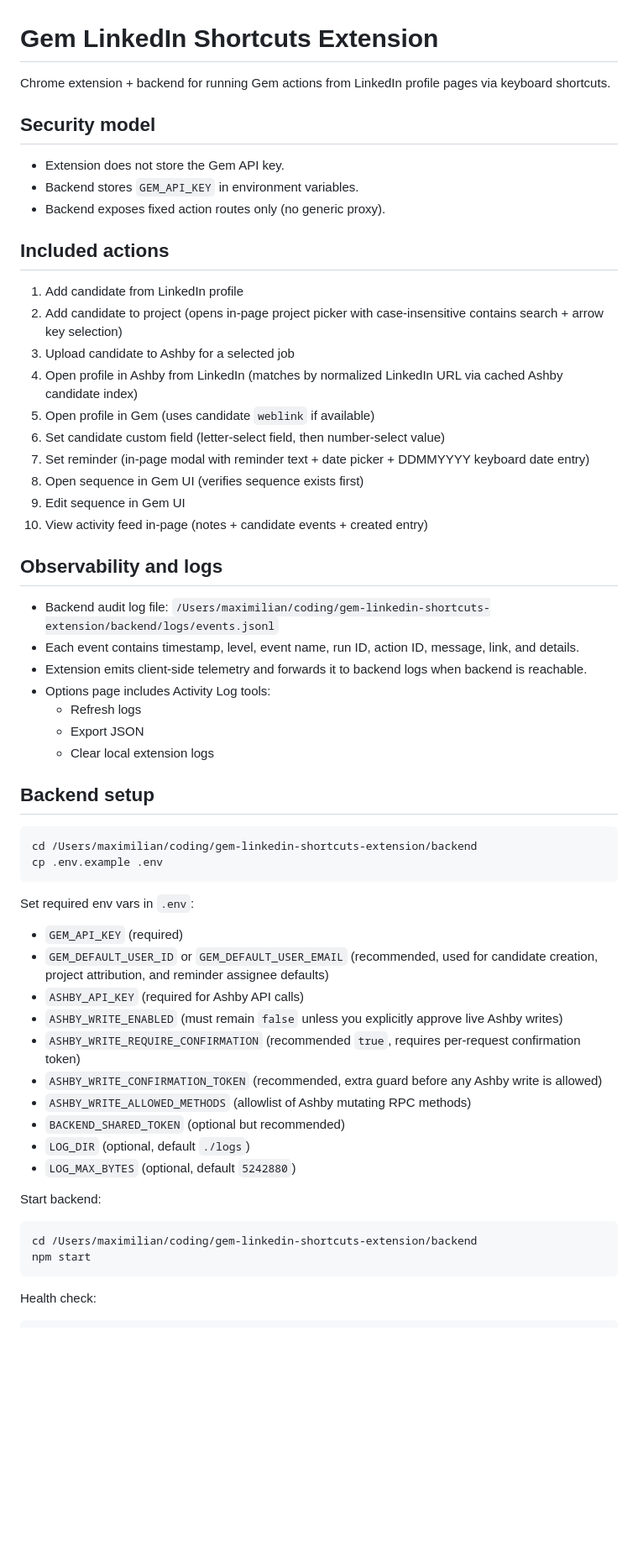
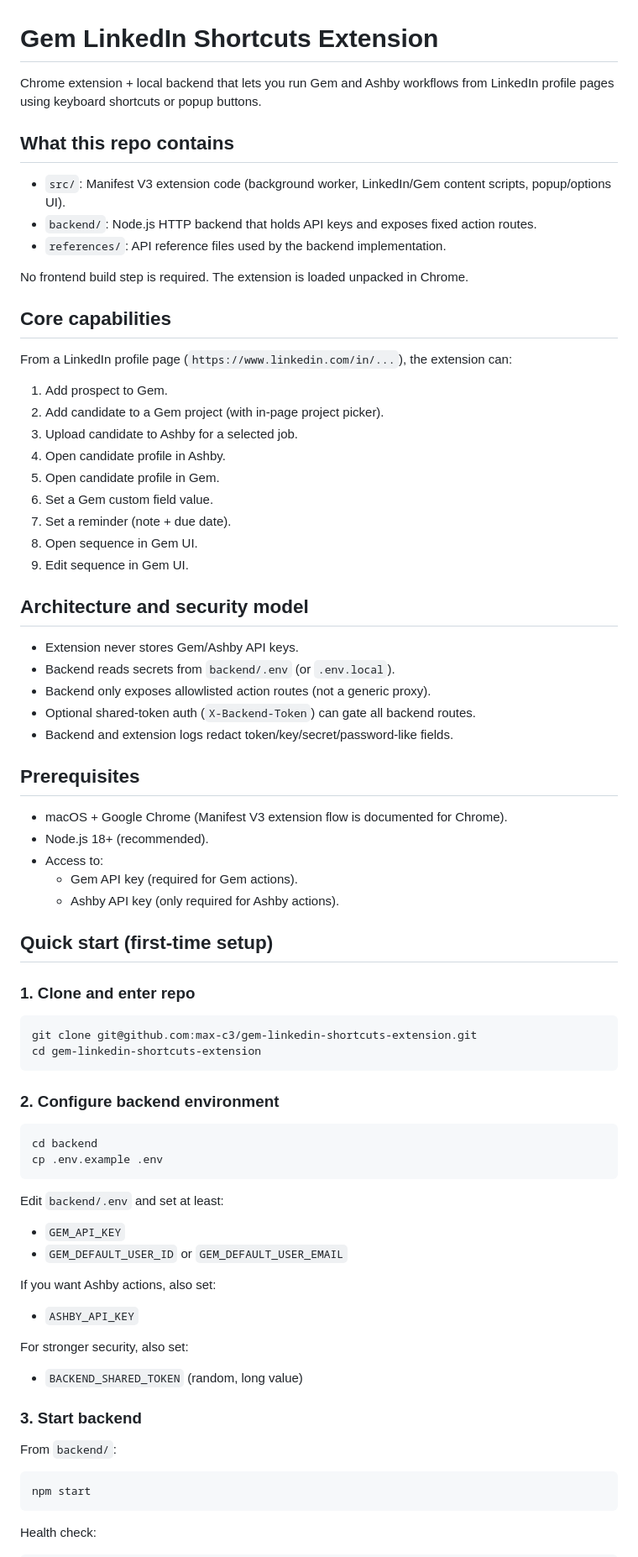
Before and after one commit to Max-c3/gem-linkedin-shortcuts-extension, a Markdown page: README.md, the part around one of its changes. Shown at 84% size. Drawn GitHub-style; blank space fills up the shorter version.

Commit message:
docs: rewrite README with complete setup and onboarding guide

````diff
--- a/README.md
+++ b/README.md
@@ -1,60 +1,79 @@
 # Gem LinkedIn Shortcuts Extension
 
-Chrome extension + backend for running Gem actions from LinkedIn profile pages via keyboard shortcuts.
+Chrome extension + local backend that lets you run Gem and Ashby workflows from LinkedIn profile pages using keyboard shortcuts or popup buttons.
 
-## Security model
+## What this repo contains
 
-- Extension does not store the Gem API key.
-- Backend stores `GEM_API_KEY` in environment variables.
-- Backend exposes fixed action routes only (no generic proxy).
+- `src/`: Manifest V3 extension code (background worker, LinkedIn/Gem content scripts, popup/options UI).
+- `backend/`: Node.js HTTP backend that holds API keys and exposes fixed action routes.
+- `references/`: API reference files used by the backend implementation.
 
-## Included actions
+No frontend build step is required. The extension is loaded unpacked in Chrome.
 
-1. Add candidate from LinkedIn profile
-2. Add candidate to project (opens in-page project picker with case-insensitive contains search + arrow key selection)
-3. Upload candidate to Ashby for a selected job
-4. Open profile in Ashby from LinkedIn (matches by normalized LinkedIn URL via cached Ashby candidate index)
-5. Open profile in Gem (uses candidate `weblink` if available)
-6. Set candidate custom field (letter-select field, then number-select value)
-7. Set reminder (in-page modal with reminder text + date picker + DDMMYYYY keyboard date entry)
-8. Open sequence in Gem UI (verifies sequence exists first)
-9. Edit sequence in Gem UI
-10. View activity feed in-page (notes + candidate events + created entry)
+## Core capabilities
 
-## Observability and logs
+From a LinkedIn profile page (`https://www.linkedin.com/in/...`), the extension can:
 
-- Backend audit log file: `/Users/maximilian/coding/gem-linkedin-shortcuts-extension/backend/logs/events.jsonl`
-- Each event contains timestamp, level, event name, run ID, action ID, message, link, and details.
-- Extension emits client-side telemetry and forwards it to backend logs when backend is reachable.
-- Options page includes Activity Log tools:
-  - Refresh logs
-  - Export JSON
-  - Clear local extension logs
+1. Add prospect to Gem.
+2. Add candidate to a Gem project (with in-page project picker).
+3. Upload candidate to Ashby for a selected job.
+4. Open candidate profile in Ashby.
+5. Open candidate profile in Gem.
+6. Set a Gem custom field value.
+7. Set a reminder (note + due date).
+8. Open sequence in Gem UI.
+9. Edit sequence in Gem UI.
 
-## Backend setup
+## Architecture and security model
+
+- Extension never stores Gem/Ashby API keys.
+- Backend reads secrets from `backend/.env` (or `.env.local`).
+- Backend only exposes allowlisted action routes (not a generic proxy).
+- Optional shared-token auth (`X-Backend-Token`) can gate all backend routes.
+- Backend and extension logs redact token/key/secret/password-like fields.
+
+## Prerequisites
+
+- macOS + Google Chrome (Manifest V3 extension flow is documented for Chrome).
+- Node.js 18+ (recommended).
+- Access to:
+  - Gem API key (required for Gem actions).
+  - Ashby API key (only required for Ashby actions).
+
+## Quick start (first-time setup)
+
+### 1. Clone and enter repo
 
 ```bash
-cd /Users/maximilian/coding/gem-linkedin-shortcuts-extension/backend
+git clone git@github.com:max-c3/gem-linkedin-shortcuts-extension.git
+cd gem-linkedin-shortcuts-extension
+```
+
+### 2. Configure backend environment
+
+```bash
+cd backend
 cp .env.example .env
 ```
 
-Set required env vars in `.env`:
+Edit `backend/.env` and set at least:
 
-- `GEM_API_KEY` (required)
-- `GEM_DEFAULT_USER_ID` or `GEM_DEFAULT_USER_EMAIL` (recommended, used for candidate creation, project attribution, and reminder assignee defaults)
-- `ASHBY_API_KEY` (required for Ashby API calls)
-- `ASHBY_WRITE_ENABLED` (must remain `false` unless you explicitly approve live Ashby writes)
-- `ASHBY_WRITE_REQUIRE_CONFIRMATION` (recommended `true`, requires per-request confirmation token)
-- `ASHBY_WRITE_CONFIRMATION_TOKEN` (recommended, extra guard before any Ashby write is allowed)
-- `ASHBY_WRITE_ALLOWED_METHODS` (allowlist of Ashby mutating RPC methods)
-- `BACKEND_SHARED_TOKEN` (optional but recommended)
-- `LOG_DIR` (optional, default `./logs`)
-- `LOG_MAX_BYTES` (optional, default `5242880`)
+- `GEM_API_KEY`
+- `GEM_DEFAULT_USER_ID` or `GEM_DEFAULT_USER_EMAIL`
 
-Start backend:
+If you want Ashby actions, also set:
+
+- `ASHBY_API_KEY`
+
+For stronger security, also set:
+
+- `BACKEND_SHARED_TOKEN` (random, long value)
+
+### 3. Start backend
+
+From `backend/`:
 
 ```bash
-cd /Users/maximilian/coding/gem-linkedin-shortcuts-extension/backend
 npm start
 ```
 
````
Also changed, not shown: other parts of README.md (+138 -13 lines).
